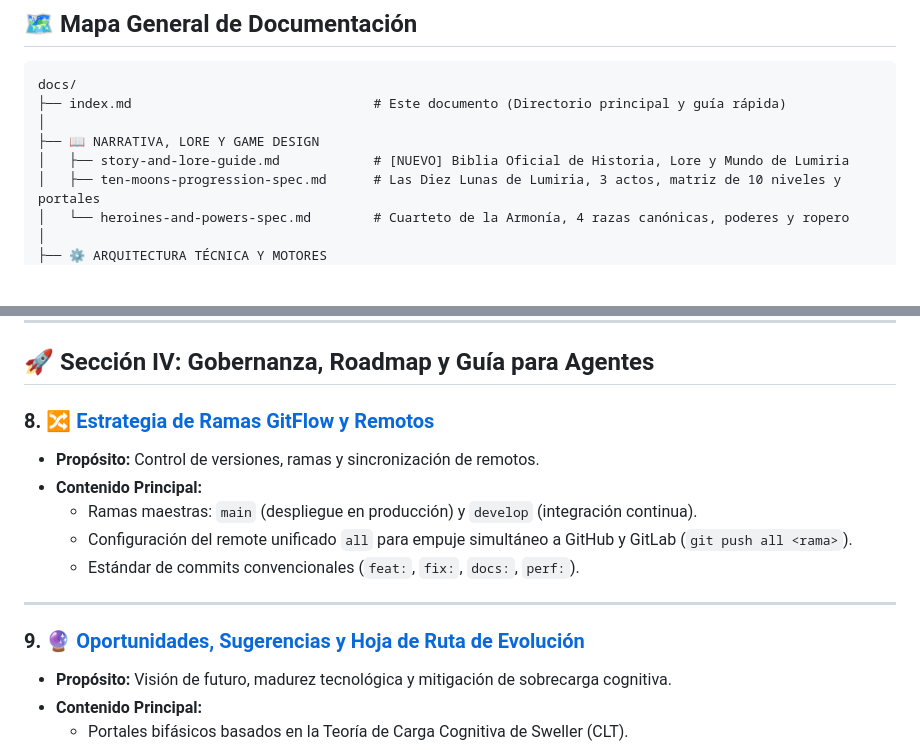
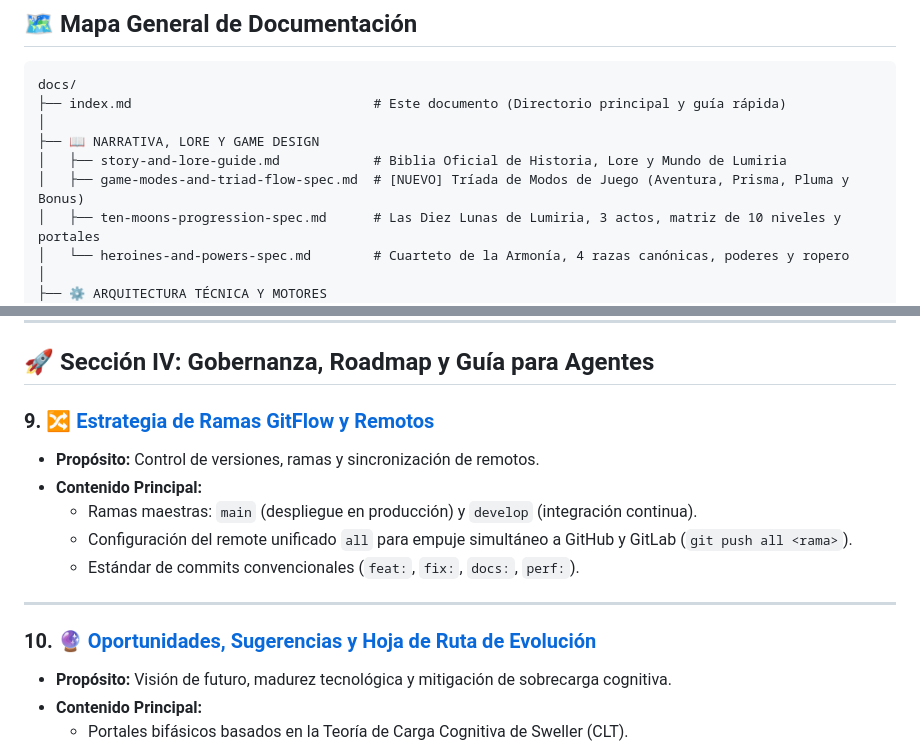
Before and after one commit to erickaguilar/ValenQuest, a Markdown page: docs/index.md, 2 parts joined by grey strips. Rendered like a GitHub page; blank space fills up the shorter version.

```diff
--- a/docs/index.md
+++ b/docs/index.md
@@ -11,7 +11,8 @@ docs/
 ├── index.md                               # Este documento (Directorio principal y guía rápida)
 │
 ├── 📖 NARRATIVA, LORE Y GAME DESIGN
-│   ├── story-and-lore-guide.md            # [NUEVO] Biblia Oficial de Historia, Lore y Mundo de Lumiria
+│   ├── story-and-lore-guide.md            # Biblia Oficial de Historia, Lore y Mundo de Lumiria
+│   ├── game-modes-and-triad-flow-spec.md  # [NUEVO] Tríada de Modos de Juego (Aventura, Prisma, Pluma y Bonus)
 │   ├── ten-moons-progression-spec.md      # Las Diez Lunas de Lumiria, 3 actos, matriz de 10 niveles y portales
 │   └── heroines-and-powers-spec.md        # Cuarteto de la Armonía, 4 razas canónicas, poderes y ropero
 │
@@ -112,7 +123,7 @@ docs/
 
 ## 🚀 Sección IV: Gobernanza, Roadmap y Guía para Agentes
 
-### 8. 🔀 [Estrategia de Ramas GitFlow y Remotos](./gitflow-workflow.md)
+### 9. 🔀 [Estrategia de Ramas GitFlow y Remotos](./gitflow-workflow.md)
 * **Propósito:** Control de versiones, ramas y sincronización de remotos.
 * **Contenido Principal:**
   * Ramas maestras: `main` (despliegue en producción) y `develop` (integración continua).
@@ -121,7 +132,7 @@ docs/
 
 ---
 
-### 9. 🔮 [Oportunidades, Sugerencias y Hoja de Ruta de Evolución](./opportunities-and-roadmap-spec.md)
+### 10. 🔮 [Oportunidades, Sugerencias y Hoja de Ruta de Evolución](./opportunities-and-roadmap-spec.md)
 * **Propósito:** Visión de futuro, madurez tecnológica y mitigación de sobrecarga cognitiva.
 * **Contenido Principal:**
   * Portales bifásicos basados en la Teoría de Carga Cognitiva de Sweller (CLT).
```
Also changed, not shown: other parts of docs/index.md (+16 -6 lines), docs/game-modes-and-triad-flow-spec.md (added, +186 -0 lines), docs/story-and-lore-guide.md (+10 -10 lines).
